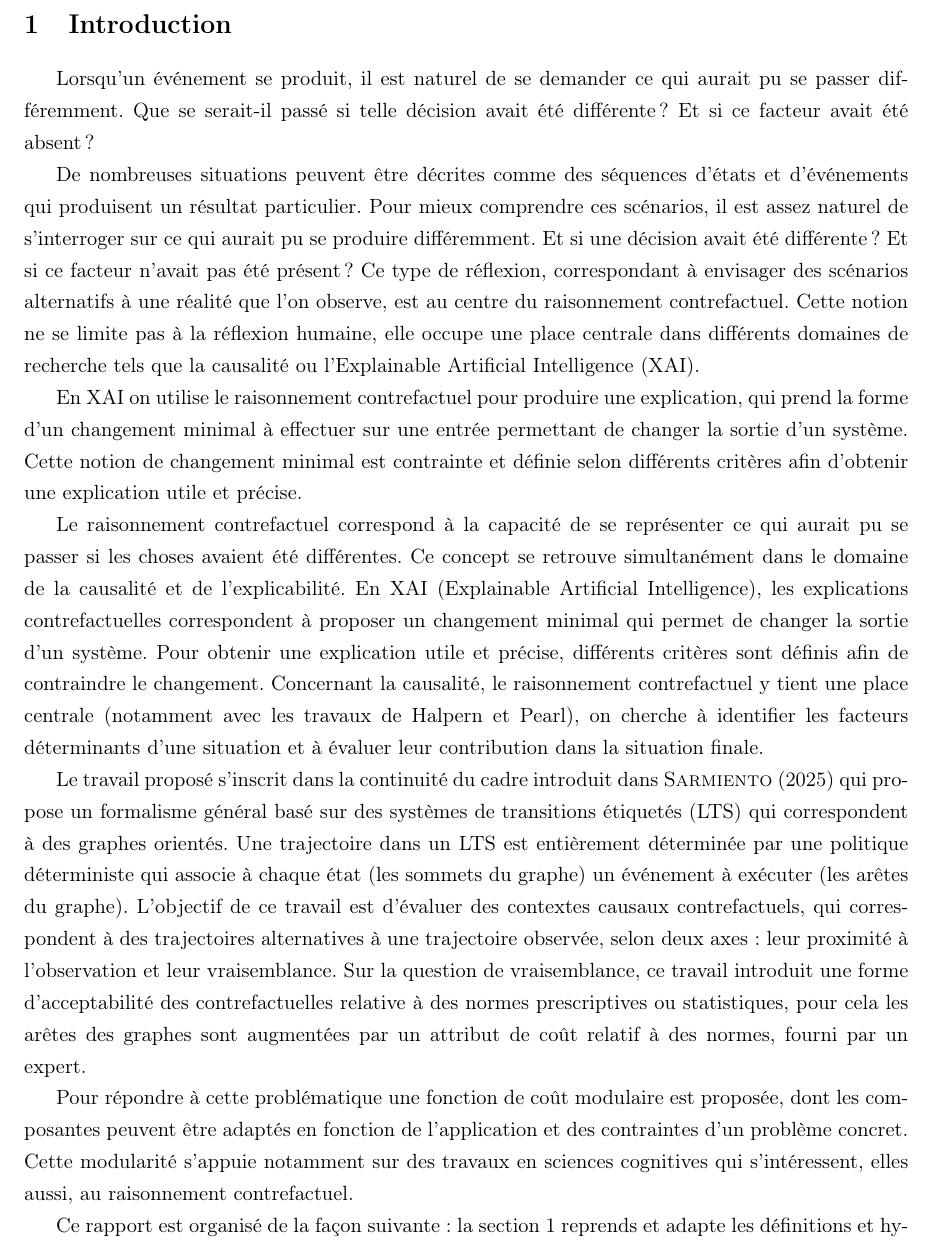
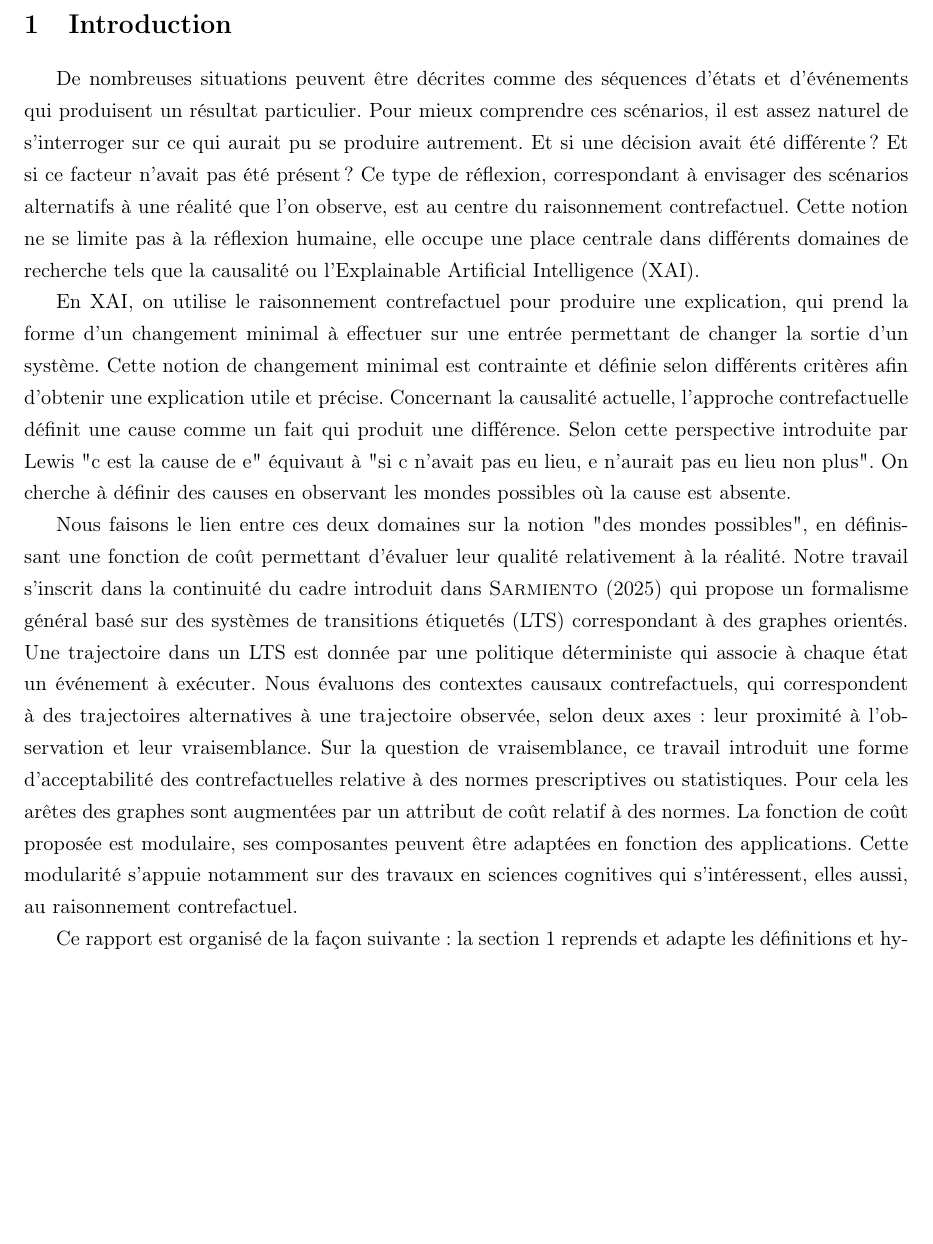
Before and after one commit to Jeanne26/causality, a LaTeX document (rapports/main.tex, which reads rapports/section/intro.tex): part of page 4 of 38, cut so that both start at the same text, the shorter picture padded with empty space. The pictures show the PDF file rapports/main.pdf that the author committed with the source.

Commit message:
update: intro

```diff
--- a/rapports/section/intro.tex
+++ b/rapports/section/intro.tex
@@ -1,3 +1,2 @@
 \section{Introduction}
 
-Lorsqu'un événement se produit, il est naturel de se demander ce qui aurait pu se passer différemment. Que se serait-il passé si telle décision avait été différente ? Et si ce facteur avait été absent ?
@@ -11,8 +11,12 @@ En XAI on utilise le raisonnement contrefactuel pour produire une explication, q
+Concernant la causalité actuelle, l'approche contrefactuelle définit une cause comme un fait qui produit une différence. Selon cette perspective introduite par Lewis "c est la cause de e" équivaut à "si c n'avait pas eu lieu, e n'aurait pas eu lieu non plus". On cherche à définir des causes en observant les mondes possibles où la cause est absente.
 
-Le raisonnement contrefactuel correspond à la capacité de se représenter ce qui aurait pu se passer si les choses avaient été différentes. Ce concept se retrouve simultanément dans le domaine de la causalité et de l'explicabilité. En XAI (Explainable Artificial Intelligence), les explications contrefactuelles correspondent à proposer un changement minimal qui permet de changer la sortie d'un système. Pour obtenir une explication utile et précise, différents critères sont définis afin de contraindre le changement. Concernant la causalité, le raisonnement contrefactuel y tient une place centrale (notamment avec les travaux de Halpern et Pearl), on cherche à identifier les facteurs déterminants d'une situation et à évaluer leur contribution dans la situation finale.
+Nous faisons le lien entre ces deux domaines sur la notion "des mondes possibles", en définissant une fonction de coût permettant d'évaluer leur qualité relativement à la réalité. Notre travail s'inscrit dans la continuité du cadre introduit dans \textcite{sarmiento_formalising_2025} qui propose un formalisme général basé sur des systèmes de transitions étiquetés (LTS) correspondant à des graphes orientés. Une trajectoire dans un LTS est donnée par une politique déterministe qui associe à chaque état un événement à exécuter. Nous évaluons des contextes causaux contrefactuels, qui correspondent à des trajectoires alternatives à une trajectoire observée, selon deux axes : leur proximité à l'observation et leur vraisemblance. Sur la question de vraisemblance, ce travail introduit une forme d'acceptabilité des contrefactuelles relative à des normes prescriptives ou statistiques. Pour cela les arêtes des graphes sont augmentées par un attribut de coût relatif à des normes. La fonction de coût proposée est modulaire, ses composantes peuvent être adaptées en fonction des applications. Cette modularité s'appuie notamment sur des travaux en sciences cognitives qui s'intéressent, elles aussi, au raisonnement contrefactuel.
 
-Le travail proposé s'inscrit dans la continuité du cadre introduit dans \textcite{sarmiento_formalising_2025} qui propose un formalisme général basé sur des systèmes de transitions étiquetés (LTS) qui correspondent à des graphes orientés. Une trajectoire dans un LTS est entièrement déterminée par une politique déterministe qui associe à chaque état (les sommets du graphe) un événement à exécuter (les arêtes du graphe). L'objectif de ce travail est d'évaluer des contextes causaux contrefactuels, qui correspondent à des trajectoires alternatives à une trajectoire observée, selon deux axes : leur proximité à l'observation et leur vraisemblance. Sur la question de vraisemblance, ce travail introduit une forme d'acceptabilité des contrefactuelles relative à des normes prescriptives ou statistiques, pour cela les arêtes des graphes sont augmentées par un attribut de coût relatif à des normes, fourni par un expert.
 
-Pour répondre à cette problématique une fonction de coût modulaire est proposée, dont les composantes peuvent être adaptés en fonction de l'application et des contraintes d'un problème concret. Cette modularité s'appuie notamment sur des travaux en sciences cognitives qui s'intéressent, elles aussi, au raisonnement contrefactuel.
 
 Ce rapport est organisé de la façon suivante : la section \ref{intro} reprends et adapte les définitions et hypothèses formelles du cadre proposé par \textcite{sarmiento_formalising_2025}. Puis la section \ref{def_hyp} introduit la fonction de coût et sa modularité (choix des différentes composantes, opérateurs, évaluation normative...), enfin, nous concluons cette partie avec l'introduction d'un parseur permettant de passer d'un problème PDDL à notre formalisme dans la partie \ref{parser_section}. Dans une seconde partie applicative, nous montrons une pipeline complète d'évaluation sur un exemple concret (exemple du poison). Nous partons d'un problème PDDL que nous convertissons en LTS afin de se placer dans notre framework puis nous expérimentons autour de différentes configurations de la fonction de coût pour mieux en saisir les nuances.
+
+
+
+
+% Le raisonnement contrefactuel correspond à la capacité de se représenter ce qui aurait pu se passer si les choses avaient été différentes. Ce concept se retrouve simultanément dans le domaine de la causalité et de l'explicabilité. En XAI (Explainable Artificial Intelligence), les explications contrefactuelles correspondent à proposer un changement minimal qui permet de changer la sortie d'un système. Pour obtenir une explication utile et précise, différents critères sont définis afin de contraindre le changement. Concernant la causalité, le raisonnement contrefactuel y tient une place centrale (notamment avec les travaux de Halpern et Pearl), on cherche à identifier les facteurs déterminants d'une situation et à évaluer leur contribution dans la situation finale.
```
Also changed, not shown: rapports/main.pdf, rapports/section/intro.tex (5 more changed lines).
